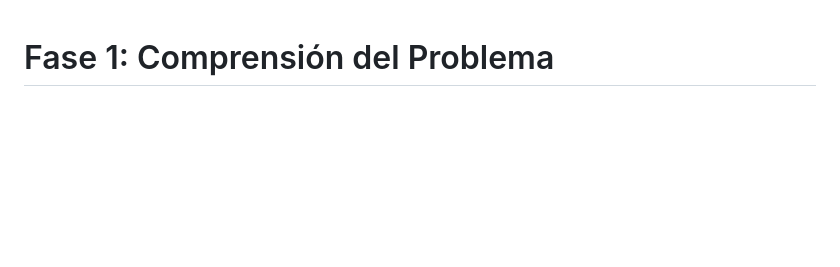
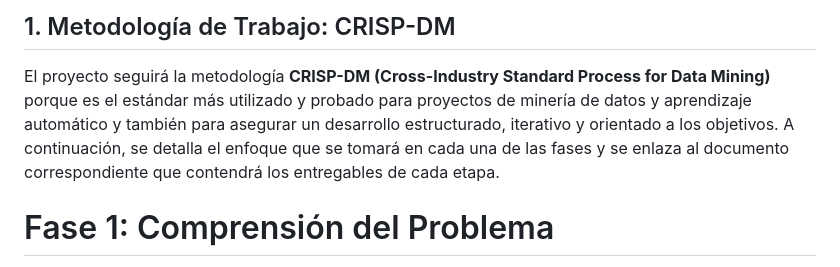
Before and after one commit to elkofix/human-activity-posture-analysis, a Markdown page: entrega1/docs/1_Comprension_de_problema.md, the part around the change. Drawn GitHub-style; blank space fills up the shorter version.

```diff
--- a/entrega1/docs/1_Comprension_de_problema.md
+++ b/entrega1/docs/1_Comprension_de_problema.md
@@ -1,3 +1,8 @@
+## 1. Metodología de Trabajo: CRISP-DM
+
+El proyecto seguirá la metodología **CRISP-DM (Cross-Industry Standard Process for Data Mining)** porque es el estándar más utilizado y probado para proyectos de minería de datos y aprendizaje automático y también para asegurar un desarrollo estructurado, iterativo y orientado a los objetivos. A continuación, se detalla el enfoque que se tomará en cada una de las fases y se enlaza al documento correspondiente que contendrá los entregables de cada etapa.
+
+
 # Fase 1: Comprensión del Problema
 
 **Documento correspondiente a la Fase 1 de la metodología CRISP-DM.**
```
Also changed, not shown: entrega1/docs/2_Comprension_de_los_datos.md (+8 -0 lines), report.md (deleted, +0 -3 lines).
